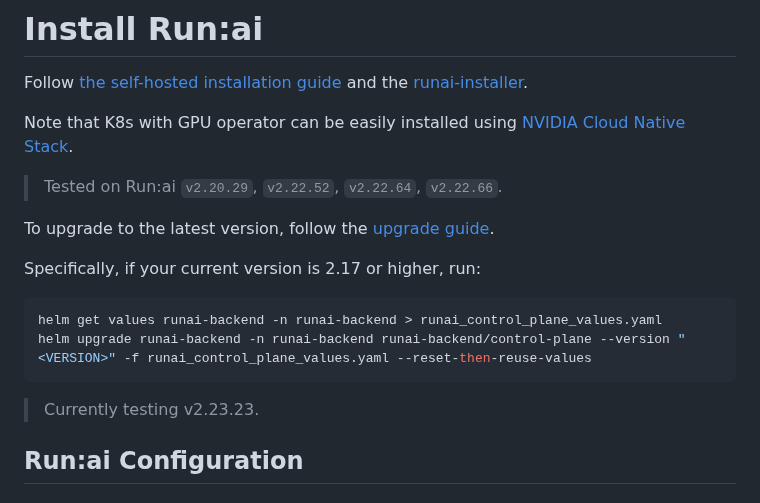
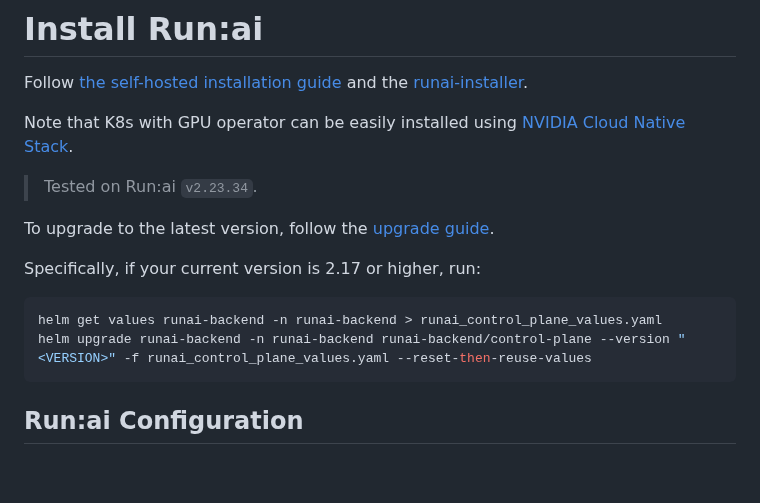
Before and after one commit to j3soon/runai-isaac, a Markdown page: install.md, the part around the change. Rendered like a GitHub page; blank space fills up the shorter version.

````diff
--- a/install.md
+++ b/install.md
@@ -4,7 +4,7 @@ Follow [the self-hosted installation guide](https://run-ai-docs.nvidia.com/guide
 
 Note that K8s with GPU operator can be easily installed using [NVIDIA Cloud Native Stack](https://github.com/NVIDIA/cloud-native-stack).
 
-> Tested on Run:ai `v2.20.29`, `v2.22.52`, `v2.22.64`, `v2.22.66`.
+> Tested on Run:ai `v2.23.34`.
 
 To upgrade to the latest version, follow the [upgrade guide](https://run-ai-docs.nvidia.com/self-hosted/getting-started/installation/upgrade).
 
@@ -14,8 +14,6 @@ Specifically, if your current version is 2.17 or higher, run:
 helm get values runai-backend -n runai-backend > runai_control_plane_values.yaml
 helm upgrade runai-backend -n runai-backend runai-backend/control-plane --version "<VERSION>" -f runai_control_plane_values.yaml --reset-then-reuse-values
 ```
-
-> Currently testing v2.23.23.
 
 ## Run:ai Configuration
 
````
Also changed, not shown: README.md (+4 -0 lines), docs/assets/jupyter-lab-404.png (added).
